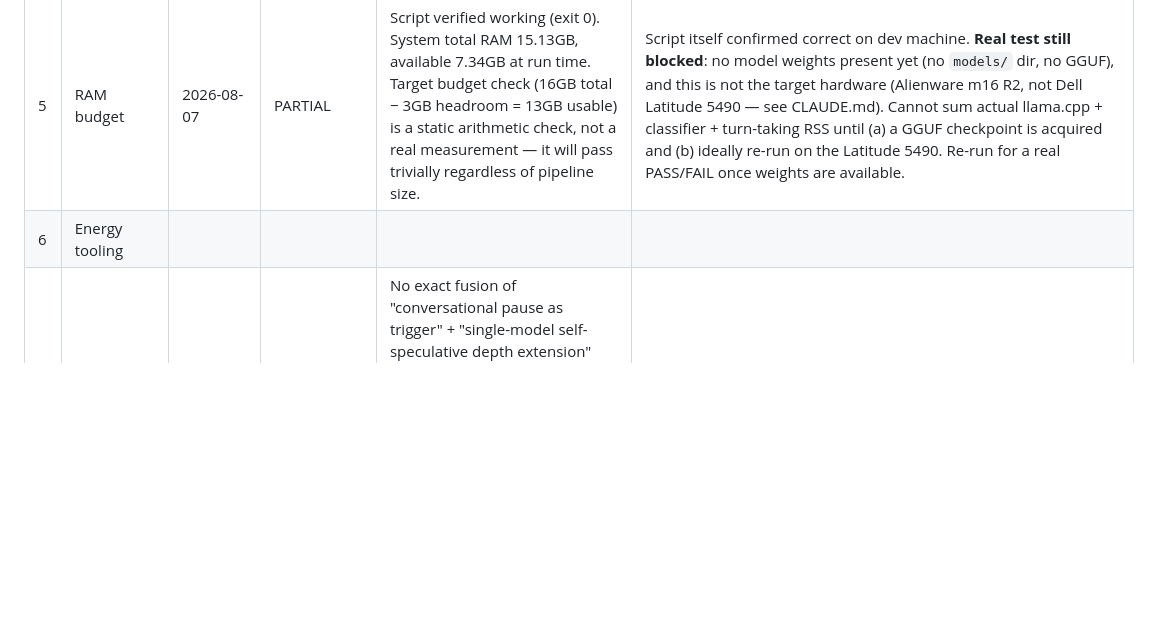
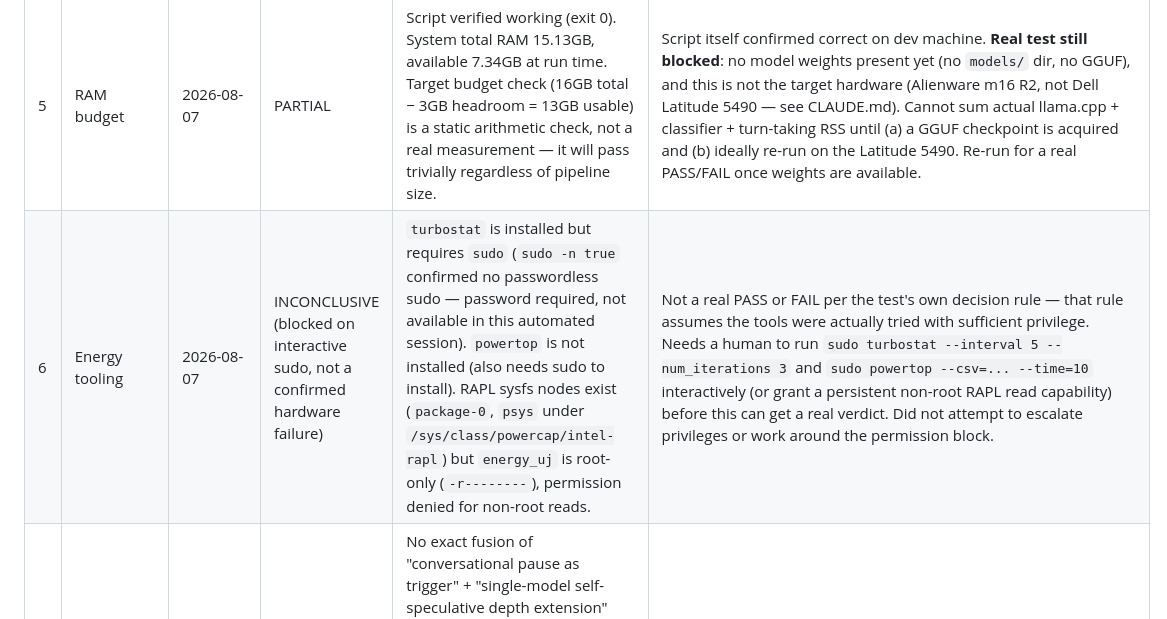
Before and after one commit to Parswanadh/PADS_claude, a Markdown page: experiments/go_no_go_results.md, the part around the change. Drawn GitHub-style; blank space fills up the shorter version.

```diff
--- a/experiments/go_no_go_results.md
+++ b/experiments/go_no_go_results.md
@@ -9,7 +9,7 @@ Fill in as each test is run on the target hardware. This file is a required proj
 | 3 | Off-the-shelf acceptance rate | | | | |
 | 4 | Thermal stability | | | | |
 | 5 | RAM budget | 2026-08-07 | PARTIAL | Script verified working (exit 0). System total RAM 15.13GB, available 7.34GB at run time. Target budget check (16GB total − 3GB headroom = 13GB usable) is a static arithmetic check, not a real measurement — it will pass trivially regardless of pipeline size. | Script itself confirmed correct on dev machine. **Real test still blocked**: no model weights present yet (no `models/` dir, no GGUF), and this is not the target hardware (Alienware m16 R2, not Dell Latitude 5490 — see CLAUDE.md). Cannot sum actual llama.cpp + classifier + turn-taking RSS until (a) a GGUF checkpoint is acquired and (b) ideally re-run on the Latitude 5490. Re-run for a real PASS/FAIL once weights are available. |
-| 6 | Energy tooling | | | | |
+| 6 | Energy tooling | 2026-08-07 | INCONCLUSIVE (blocked on interactive sudo, not a confirmed hardware failure) | `turbostat` is installed but requires `sudo` (`sudo -n true` confirmed no passwordless sudo — password required, not available in this automated session). `powertop` is not installed (also needs sudo to install). RAPL sysfs nodes exist (`package-0`, `psys` under `/sys/class/powercap/intel-rapl`) but `energy_uj` is root-only (`-r--------`), permission denied for non-root reads. | Not a real PASS or FAIL per the test's own decision rule — that rule assumes the tools were actually tried with sufficient privilege. Needs a human to run `sudo turbostat --interval 5 --num_iterations 3` and `sudo powertop --csv=... --time=10` interactively (or grant a persistent non-root RAPL read capability) before this can get a real verdict. Did not attempt to escalate privileges or work around the permission block. |
 | 7 | Literature scoop check | 2026-08-07 (first run) | PASSED (as of 2026-08-07) | No exact fusion of "conversational pause as trigger" + "single-model self-speculative depth extension" found across all 6 queries. One new partial-overlap system found (arXiv:2511.07397, two-model talker/reasoner — opposite mechanism) and added to `docs/06_Literature_Survey.md` §H.4. | Continue as planned. Re-run biweekly — see per-instance log below and in the test7 checklist. Next due ~2026-08-21. |
 
 ## Test 7 — per-instance scoop check log
```
Also changed, not shown: PROGRESS.md (+43 -0 lines).
